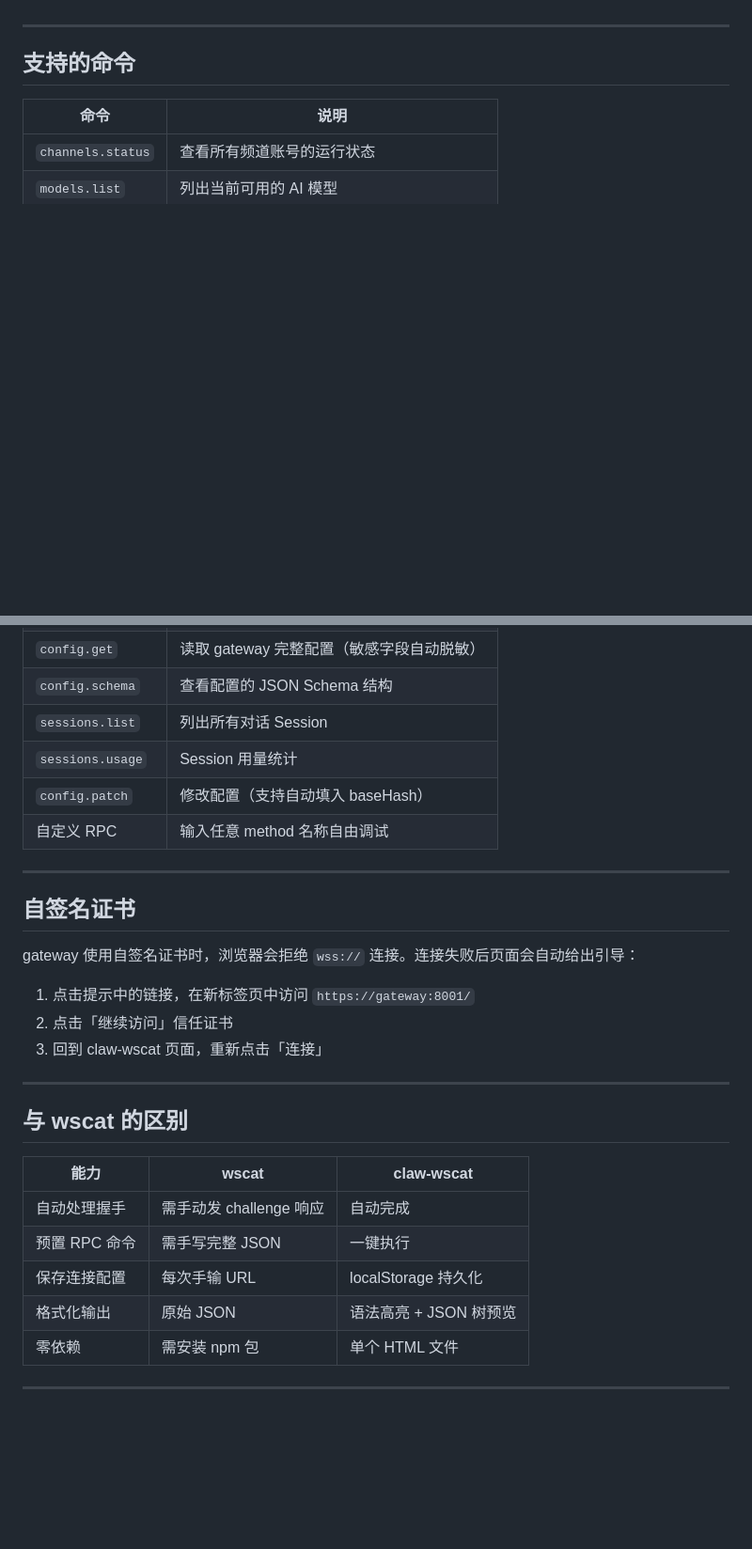
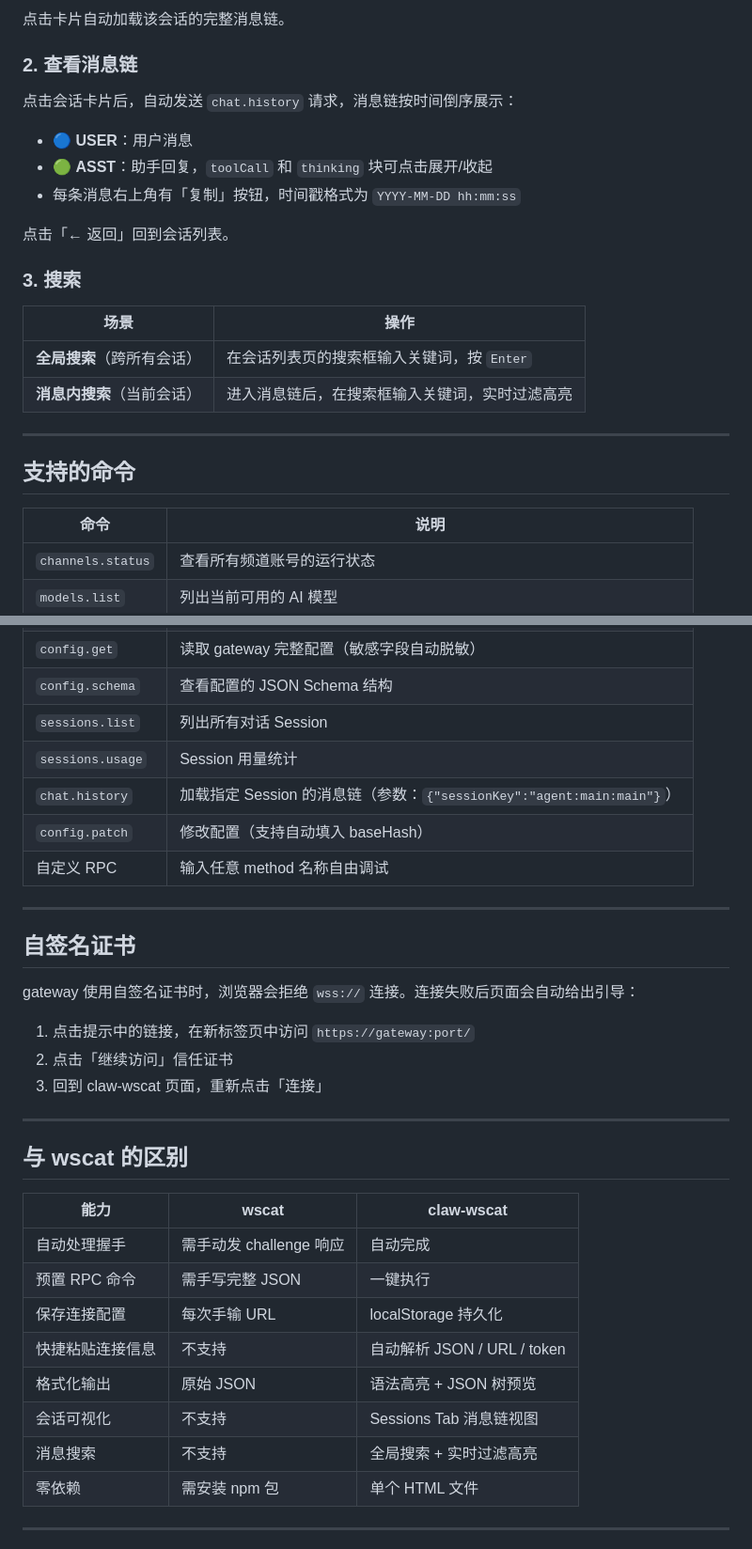
Before and after one commit to haxianhe/claw-wscat, a Markdown page: README.md, 2 parts joined by grey strips. Shown at 94% size. Rendered like a GitHub page; blank space fills up the shorter version.

```diff
--- a/README.md
+++ b/README.md
@@ -50,3 +78,21 @@ grep -A3 '"auth"' ~/.openclaw/openclaw.json
+点击卡片自动加载该会话的完整消息链。
+
+### 2. 查看消息链
+
+点击会话卡片后，自动发送 `chat.history` 请求，消息链按时间倒序展示：
+
+- 🔵 **USER**：用户消息
+- 🟢 **ASST**：助手回复，`toolCall` 和 `thinking` 块可点击展开/收起
+- 每条消息右上角有「复制」按钮，时间戳格式为 `YYYY-MM-DD hh:mm:ss`
+
+点击「← 返回」回到会话列表。
+
+### 3. 搜索
+
+| 场景 | 操作 |
+|------|------|
+| **全局搜索**（跨所有会话） | 在会话列表页的搜索框输入关键词，按 `Enter` |
+| **消息内搜索**（当前会话） | 进入消息链后，在搜索框输入关键词，实时过滤高亮 |
 
 ---
 
@@ -60,6 +106,7 @@ grep -A3 '"auth"' ~/.openclaw/openclaw.json
 | `config.schema` | 查看配置的 JSON Schema 结构 |
 | `sessions.list` | 列出所有对话 Session |
 | `sessions.usage` | Session 用量统计 |
+| `chat.history` | 加载指定 Session 的消息链（参数：`{"sessionKey":"agent:main:main"}`） |
 | `config.patch` | 修改配置（支持自动填入 baseHash） |
 | 自定义 RPC | 输入任意 method 名称自由调试 |
 
@@ -69,7 +116,7 @@ grep -A3 '"auth"' ~/.openclaw/openclaw.json
 
 gateway 使用自签名证书时，浏览器会拒绝 `wss://` 连接。连接失败后页面会自动给出引导：
 
-1. 点击提示中的链接，在新标签页中访问 `https://gateway:8001/`
+1. 点击提示中的链接，在新标签页中访问 `https://gateway:port/`
 2. 点击「继续访问」信任证书
 3. 回到 claw-wscat 页面，重新点击「连接」
 
@@ -82,7 +129,10 @@ gateway 使用自签名证书时，浏览器会拒绝 `wss://` 连接。连接
 | 自动处理握手 | 需手动发 challenge 响应 | 自动完成 |
 | 预置 RPC 命令 | 需手写完整 JSON | 一键执行 |
 | 保存连接配置 | 每次手输 URL | localStorage 持久化 |
+| 快捷粘贴连接信息 | 不支持 | 自动解析 JSON / URL / token |
 | 格式化输出 | 原始 JSON | 语法高亮 + JSON 树预览 |
+| 会话可视化 | 不支持 | Sessions Tab 消息链视图 |
+| 消息搜索 | 不支持 | 全局搜索 + 实时过滤高亮 |
 | 零依赖 | 需安装 npm 包 | 单个 HTML 文件 |
 
 ---
```
Also changed, not shown: other parts of README.md (+39 -11 lines).
